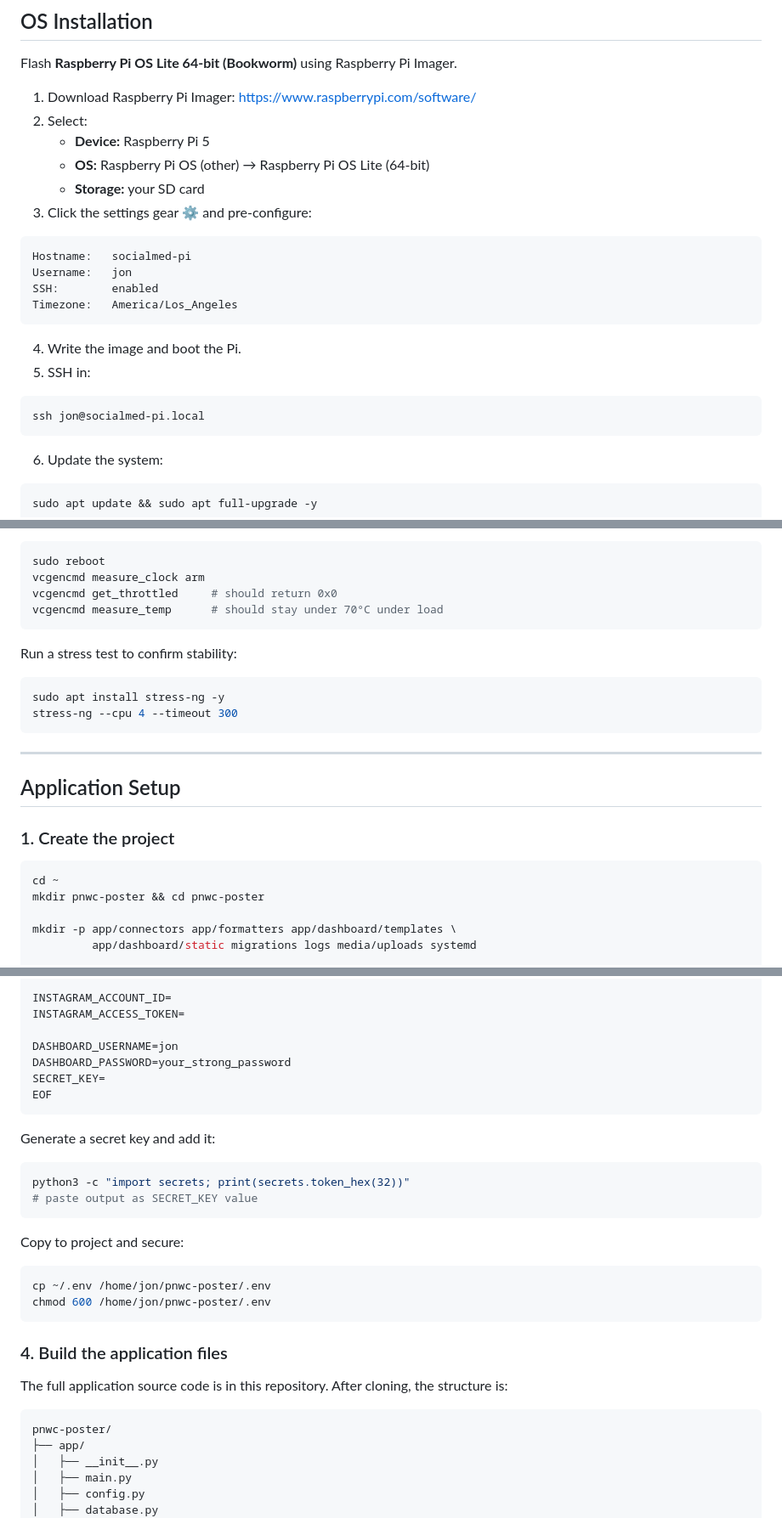
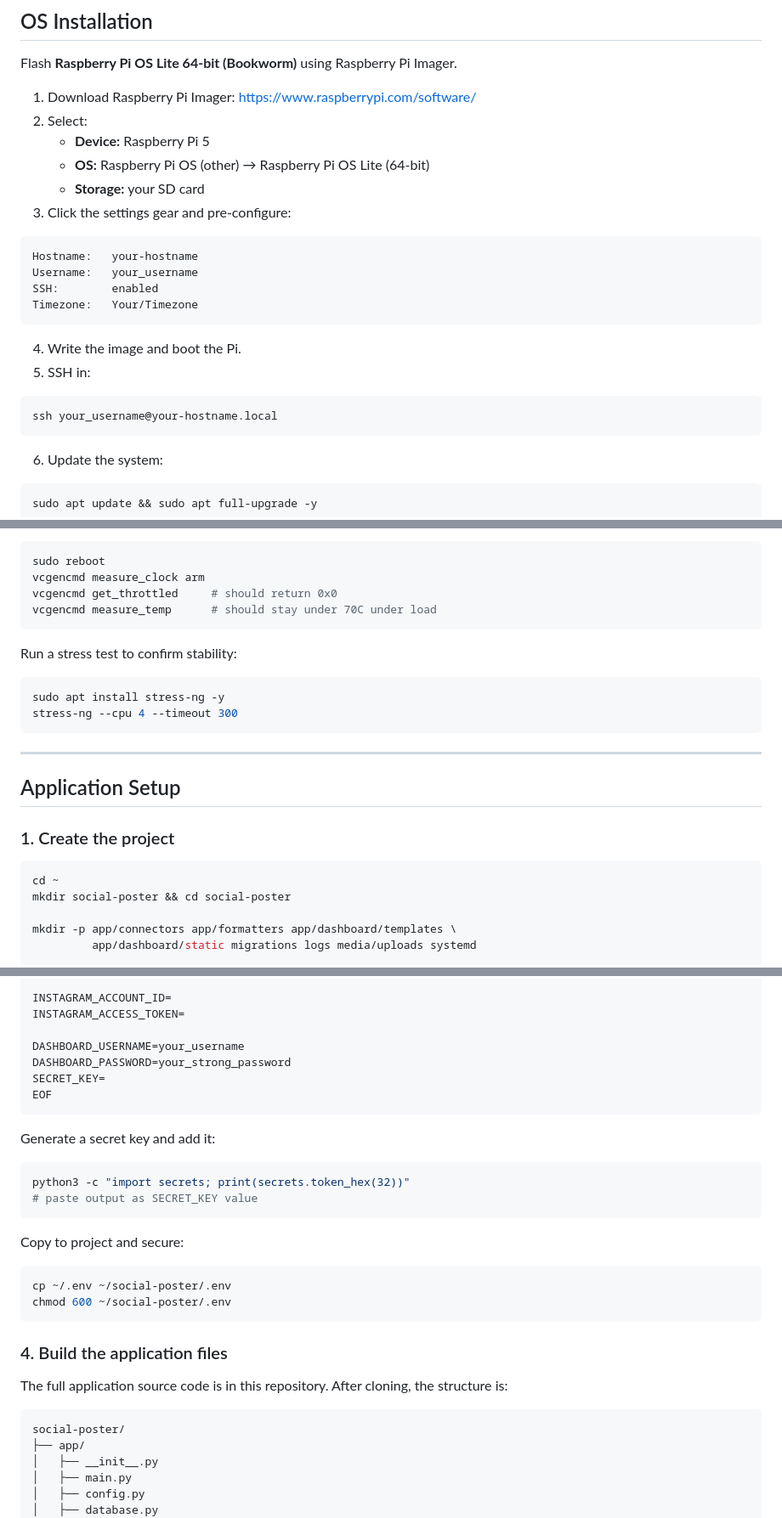
Before and after one commit to Pnwcomputers/Pi-SocialMedia-Poster, a Markdown page: README.md, 3 parts joined by grey strips. Shown at 85% size. Rendered like a GitHub page.

````diff
--- a/README.md
+++ b/README.md
@@ -41,20 +41,20 @@ Flash **Raspberry Pi OS Lite 64-bit (Bookworm)** using Raspberry Pi Imager.
    - **Device:** Raspberry Pi 5
    - **OS:** Raspberry Pi OS (other) → Raspberry Pi OS Lite (64-bit)
    - **Storage:** your SD card
-3. Click the settings gear ⚙️ and pre-configure:
+3. Click the settings gear and pre-configure:
 
 ```
-Hostname:   socialmed-pi
-Username:   jon
+Hostname:   your-hostname
+Username:   your_username
 SSH:        enabled
-Timezone:   America/Los_Angeles
+Timezone:   Your/Timezone
 ```
 
 4. Write the image and boot the Pi.
 5. SSH in:
 
 ```bash
-ssh jon@socialmed-pi.local
+ssh your_username@your-hostname.local
 ```
 
 6. Update the system:
@@ -105,7 +105,7 @@ Reboot and verify:
 sudo reboot
 vcgencmd measure_clock arm
 vcgencmd get_throttled     # should return 0x0
-vcgencmd measure_temp      # should stay under 70°C under load
+vcgencmd measure_temp      # should stay under 70C under load
 ```
 
 Run a stress test to confirm stability:
@@ -123,7 +123,7 @@ stress-ng --cpu 4 --timeout 300
 
 ```bash
 cd ~
-mkdir pnwc-poster && cd pnwc-poster
+mkdir social-poster && cd social-poster
 
 mkdir -p app/connectors app/formatters app/dashboard/templates \
          app/dashboard/static migrations logs media/uploads systemd
@@ -186,7 +186,7 @@ FACEBOOK_PAGE_ACCESS_TOKEN=
 INSTAGRAM_ACCOUNT_ID=
 INSTAGRAM_ACCESS_TOKEN=
 
-DASHBOARD_USERNAME=jon
+DASHBOARD_USERNAME=your_username
 DASHBOARD_PASSWORD=your_strong_password
 SECRET_KEY=
 EOF
@@ -202,8 +202,8 @@ python3 -c "import secrets; print(secrets.token_hex(32))"
 Copy to project and secure:
 
 ```bash
-cp ~/.env /home/jon/pnwc-poster/.env
-chmod 600 /home/jon/pnwc-poster/.env
+cp ~/.env ~/social-poster/.env
+chmod 600 ~/social-poster/.env
 ```
 
 ### 4. Build the application files
@@ -211,7 +211,7 @@ chmod 600 /home/jon/pnwc-poster/.env
 The full application source code is in this repository. After cloning, the structure is:
 
 ```
-pnwc-poster/
+social-poster/
 ├── app/
 │   ├── __init__.py
 │   ├── main.py
````
Also changed, not shown: other parts of README.md (+39 -39 lines).
